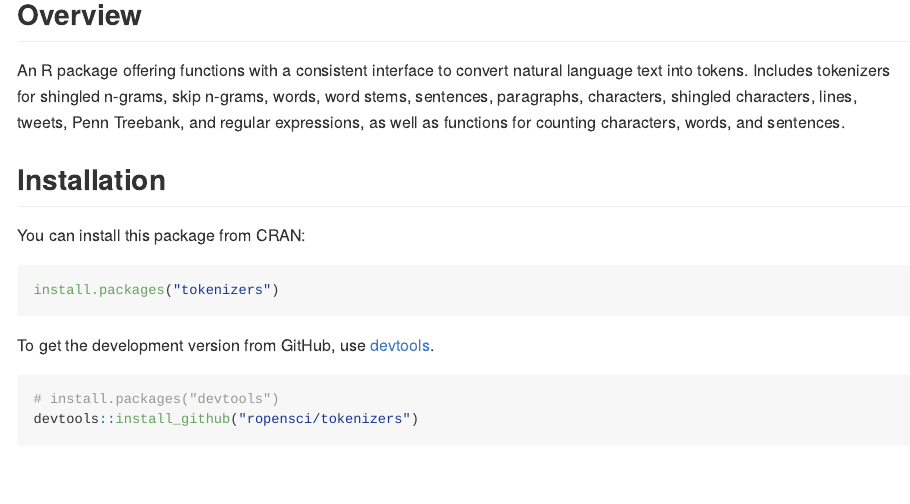
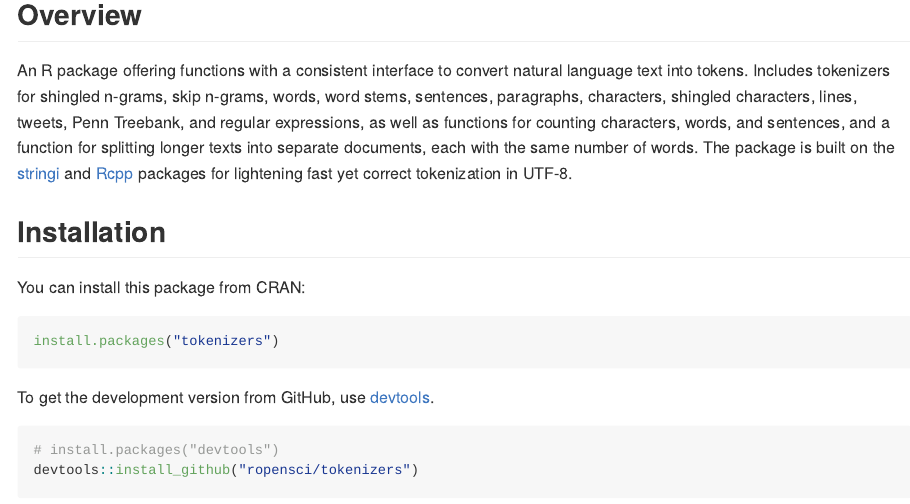
Before and after one commit to ropensci/tokenizers, an R Markdown document (README.Rmd): the page in a window 1100 px wide, from 120 px down. The pictures show the output file README.md that the author committed with the source, drawn offline in the style of GitHub; long lines of code are wrapped; badge pictures from the web are left out.

Commit message:
Sell it a bit more

```diff
--- a/README.Rmd
+++ b/README.Rmd
@@ -23,7 +23,7 @@ knitr::opts_chunk$set(
 
 ## Overview
 
-An R package offering functions with a consistent interface to convert natural language text into tokens. Includes tokenizers for shingled n-grams, skip n-grams, words, word stems, sentences, paragraphs, characters, shingled characters, lines, tweets, Penn Treebank, and regular expressions, as well as functions for counting characters, words, and sentences.
+An R package offering functions with a consistent interface to convert natural language text into tokens. Includes tokenizers for shingled n-grams, skip n-grams, words, word stems, sentences, paragraphs, characters, shingled characters, lines, tweets, Penn Treebank, and regular expressions, as well as functions for counting characters, words, and sentences, and a function for splitting longer texts into separate documents, each with the same number of words. The package is built on the [stringi](http://www.gagolewski.com/software/stringi/) and [Rcpp](http://www.rcpp.org/) packages for lightening fast yet correct tokenization in UTF-8.
 
 ## Installation
 
```
Also changed, not shown: README.md, 1 other file.
